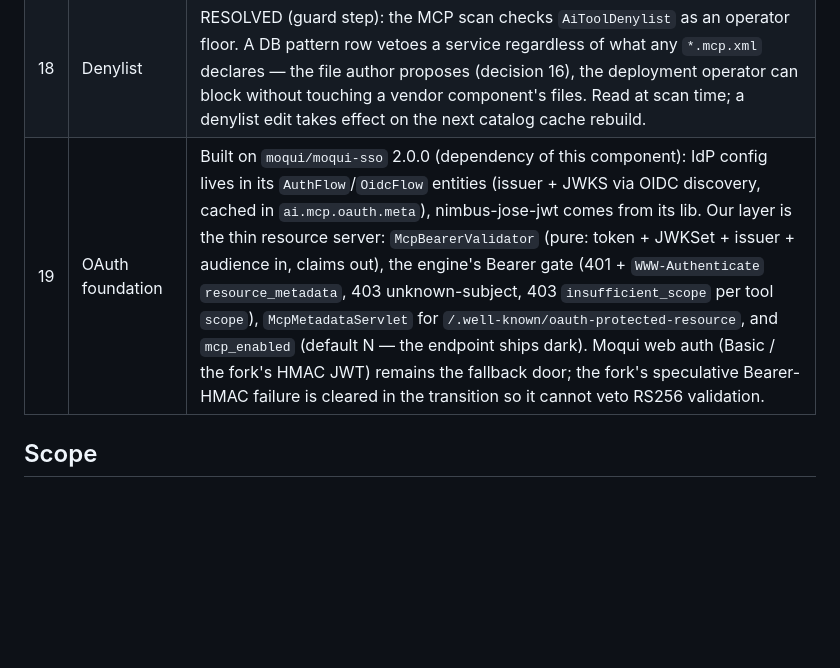
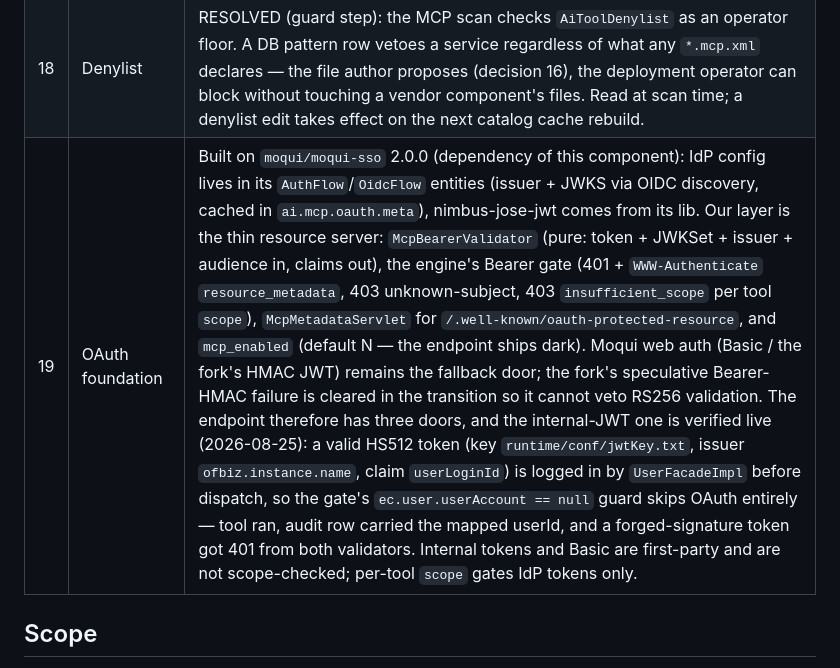
Before and after one commit to hotwax/moqui-ai, a Markdown page: docs/specs/2026-08-23-mcp-server-design.md, the part around the change. Rendered like a GitHub page; blank space fills up the shorter version.

```diff
--- a/docs/specs/2026-08-23-mcp-server-design.md
+++ b/docs/specs/2026-08-23-mcp-server-design.md
@@ -43,7 +43,7 @@ calls tools on a server. This design targets specification revision **2026-07-28
 | 16 | Exposure | The scan never polices the service verb. Declaring a tool in `*.mcp.xml` IS the exposure decision and the author owns it ("if you define it, you asked for it"). Only `effect="read"` claims the readOnlyHint annotation; anything else claims nothing, and MCP client defaults treat the tool as potentially destructive. |
 | 17 | Legacy tolerance | Per the spec's MAY clause: requests with no `MCP-Protocol-Version` header, or naming a known older revision (2024-11-05 … 2025-11-25), are served legacy-style — `initialize` answered, no header/`_meta` gates. Verified necessary: the claude CLI still leads with the legacy `initialize` handshake, then speaks the 2025-11-25 dialect (version header, no `Mcp-Method`), and treats HTTP 400 as fatal without the spec's fallback body inspection. Strict gates apply to 2026-07-28+ traffic only; unknown versions still get `-32022`. |
 | 18 | Denylist | RESOLVED (guard step): the MCP scan checks `AiToolDenylist` as an operator floor. A DB pattern row vetoes a service regardless of what any `*.mcp.xml` declares — the file author proposes (decision 16), the deployment operator can block without touching a vendor component's files. Read at scan time; a denylist edit takes effect on the next catalog cache rebuild. |
-| 19 | OAuth foundation | Built on `moqui/moqui-sso` 2.0.0 (dependency of this component): IdP config lives in its `AuthFlow`/`OidcFlow` entities (issuer + JWKS via OIDC discovery, cached in `ai.mcp.oauth.meta`), nimbus-jose-jwt comes from its lib. Our layer is the thin resource server: `McpBearerValidator` (pure: token + JWKSet + issuer + audience in, claims out), the engine's Bearer gate (401 + `WWW-Authenticate` `resource_metadata`, 403 unknown-subject, 403 `insufficient_scope` per tool `scope`), `McpMetadataServlet` for `/.well-known/oauth-protected-resource`, and `mcp_enabled` (default N — the endpoint ships dark). Moqui web auth (Basic / the fork's HMAC JWT) remains the fallback door; the fork's speculative Bearer-HMAC failure is cleared in the transition so it cannot veto RS256 validation. |
+| 19 | OAuth foundation | Built on `moqui/moqui-sso` 2.0.0 (dependency of this component): IdP config lives in its `AuthFlow`/`OidcFlow` entities (issuer + JWKS via OIDC discovery, cached in `ai.mcp.oauth.meta`), nimbus-jose-jwt comes from its lib. Our layer is the thin resource server: `McpBearerValidator` (pure: token + JWKSet + issuer + audience in, claims out), the engine's Bearer gate (401 + `WWW-Authenticate` `resource_metadata`, 403 unknown-subject, 403 `insufficient_scope` per tool `scope`), `McpMetadataServlet` for `/.well-known/oauth-protected-resource`, and `mcp_enabled` (default N — the endpoint ships dark). Moqui web auth (Basic / the fork's HMAC JWT) remains the fallback door; the fork's speculative Bearer-HMAC failure is cleared in the transition so it cannot veto RS256 validation. The endpoint therefore has three doors, and the internal-JWT one is verified live (2026-08-25): a valid HS512 token (key `runtime/conf/jwtKey.txt`, issuer `ofbiz.instance.name`, claim `userLoginId`) is logged in by `UserFacadeImpl` before dispatch, so the gate's `ec.user.userAccount == null` guard skips OAuth entirely — tool ran, audit row carried the mapped userId, and a forged-signature token got 401 from both validators. Internal tokens and Basic are first-party and are not scope-checked; per-tool `scope` gates IdP tokens only. |
 
 ## Scope
 
```
Also changed, not shown: AGENTS.md (+10 -5 lines).
